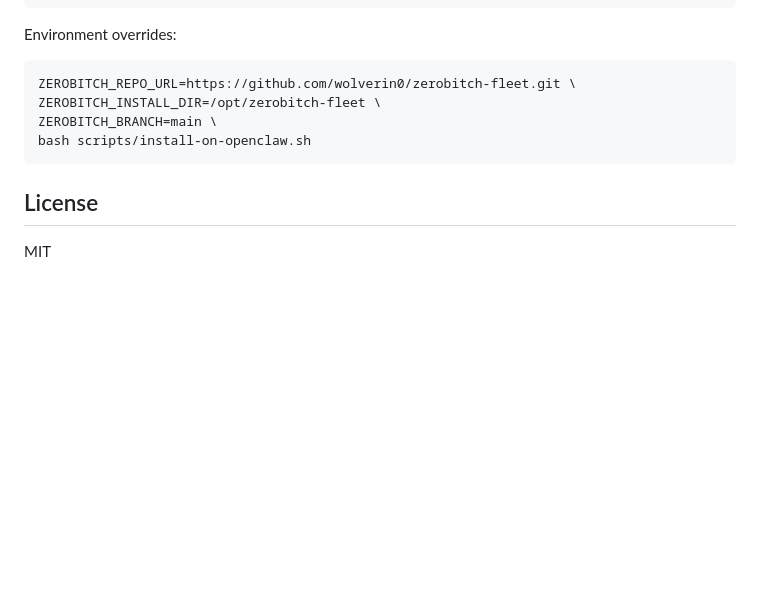
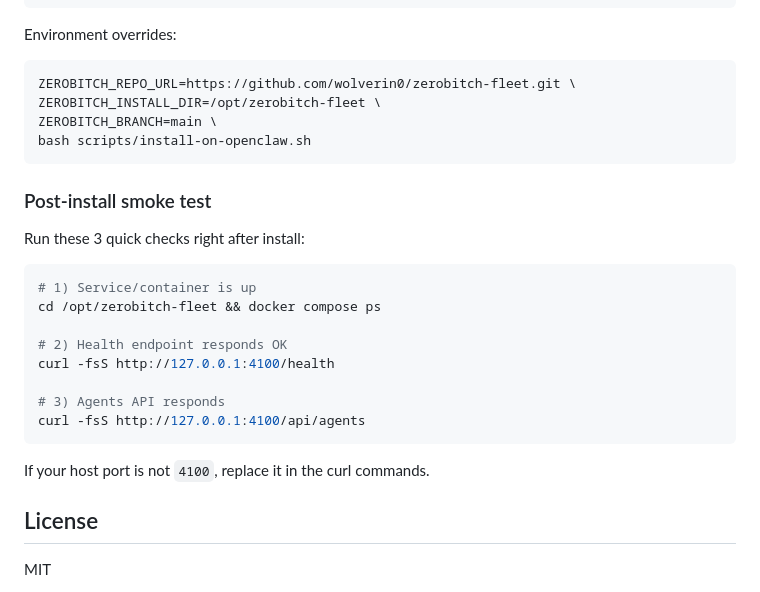
Before and after one commit to wolverin0/zerobitch-fleet, a Markdown page: README.md, the part around the change. Drawn GitHub-style; blank space fills up the shorter version.

Commit message:
docs: add post-install smoke test to README

````diff
--- a/README.md
+++ b/README.md
@@ -139,6 +139,23 @@ ZEROBITCH_BRANCH=main \
 bash scripts/install-on-openclaw.sh
 ```
 
+### Post-install smoke test
+
+Run these 3 quick checks right after install:
+
+```bash
+# 1) Service/container is up
+cd /opt/zerobitch-fleet && docker compose ps
+
+# 2) Health endpoint responds OK
+curl -fsS http://127.0.0.1:4100/health
+
+# 3) Agents API responds
+curl -fsS http://127.0.0.1:4100/api/agents
+```
+
+If your host port is not `4100`, replace it in the curl commands.
+
 ## License
 
 MIT
````
